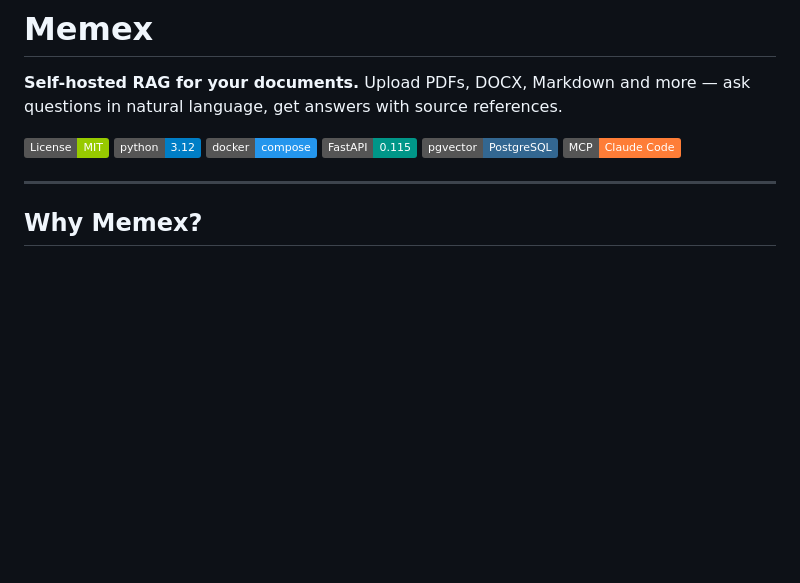
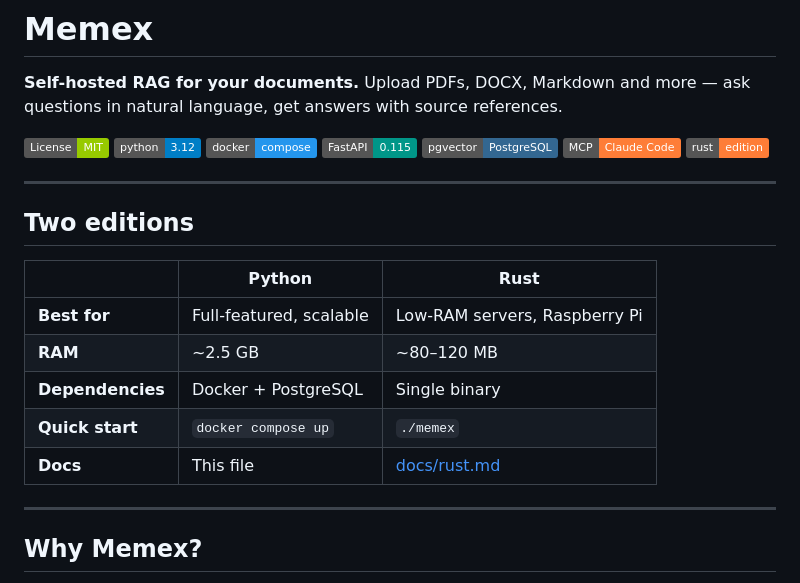
Before and after one commit to Isqanderm/memex, a Markdown page: README.md, the part around the change. GitHub-like rendering; badges without logos; blank space fills up the shorter version.

Commit message:
docs: add Rust edition docs and two-edition comparison in README

```diff
--- a/README.md
+++ b/README.md
@@ -8,6 +8,19 @@
 [![FastAPI](https://img.shields.io/badge/FastAPI-0.115-009688?logo=fastapi&logoColor=white)](https://fastapi.tiangolo.com)
 [![pgvector](https://img.shields.io/badge/pgvector-PostgreSQL-336791?logo=postgresql&logoColor=white)](https://github.com/pgvector/pgvector)
 [![MCP](https://img.shields.io/badge/MCP-Claude_Code-orange)](https://docs.anthropic.com/en/docs/claude-code/mcp)
+[![Rust](https://img.shields.io/badge/rust-edition-orange?logo=rust)](docs/rust.md)
+
+---
+
+## Two editions
+
+| | Python | Rust |
+|---|---|---|
+| **Best for** | Full-featured, scalable | Low-RAM servers, Raspberry Pi |
+| **RAM** | ~2.5 GB | ~80–120 MB |
+| **Dependencies** | Docker + PostgreSQL | Single binary |
+| **Quick start** | `docker compose up` | `./memex` |
+| **Docs** | This file | [docs/rust.md](docs/rust.md) |
 
 ---
 
```
Also changed, not shown: docs/rust.md (added, +247 -0 lines).
